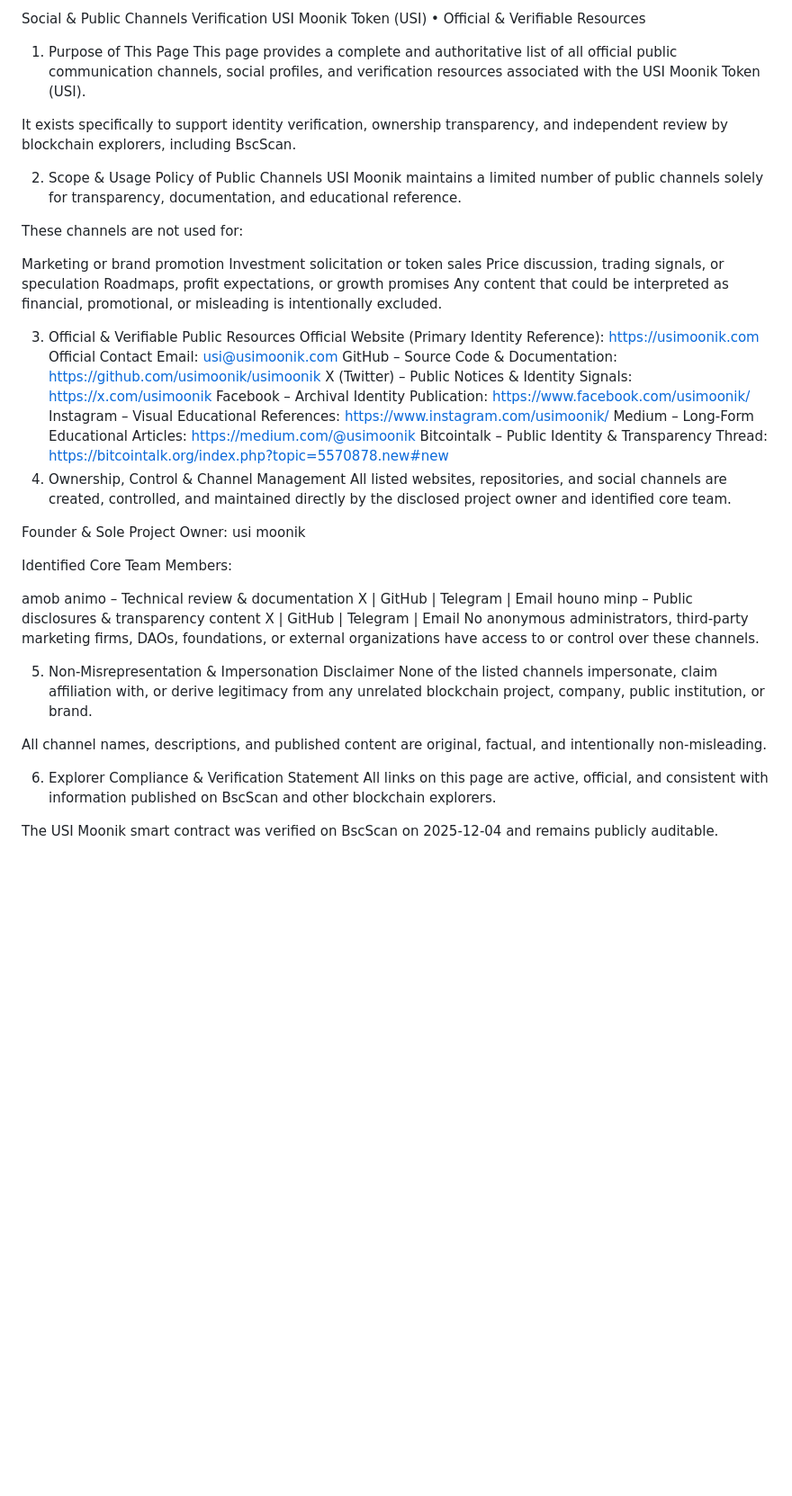
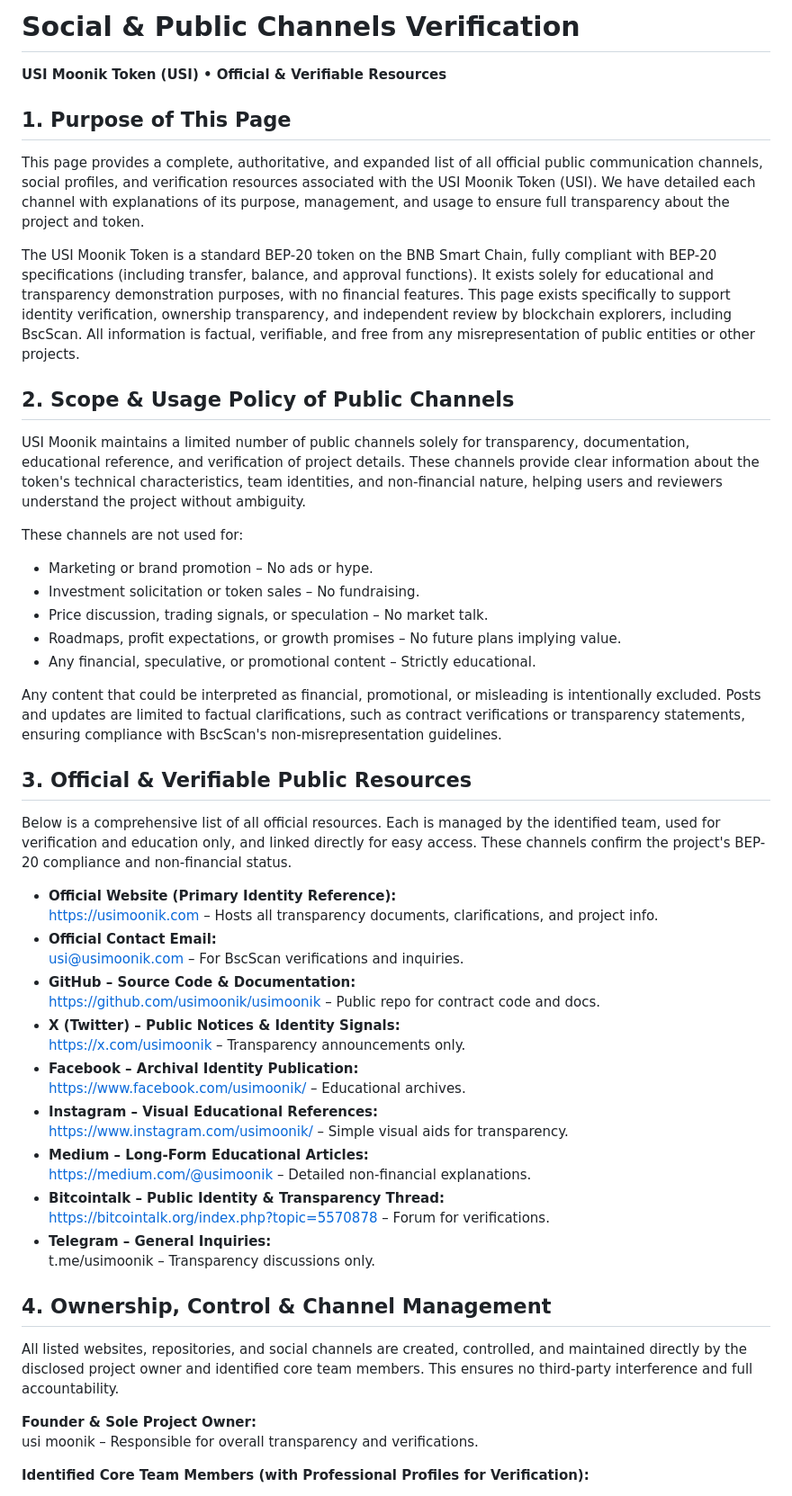
Before and after one commit to usimoonik/usimoonik, a Markdown page: license.md, the part around one of its changes. Shown at 90% size. GitHub-like rendering; blank space fills up the shorter version.

```diff
--- a/license.md
+++ b/license.md
@@ -1,60 +1,56 @@
-Social & Public Channels Verification
-USI Moonik Token (USI) • Official & Verifiable Resources
+# Social & Public Channels Verification
 
-1. Purpose of This Page
-This page provides a complete and authoritative list of all official public communication channels, social profiles, and verification resources associated with the USI Moonik Token (USI).
+**USI Moonik Token (USI) • Official & Verifiable Resources**
 
-It exists specifically to support identity verification, ownership transparency, and independent review by blockchain explorers, including BscScan.
+## 1. Purpose of This Page
 
-2. Scope & Usage Policy of Public Channels
-USI Moonik maintains a limited number of public channels solely for transparency, documentation, and educational reference.
+This page provides a complete, authoritative, and expanded list of all official public communication channels, social profiles, and verification resources associated with the USI Moonik Token (USI). We have detailed each channel with explanations of its purpose, management, and usage to ensure full transparency about the project and token.
+
+The USI Moonik Token is a standard BEP-20 token on the BNB Smart Chain, fully compliant with BEP-20 specifications (including transfer, balance, and approval functions). It exists solely for educational and transparency demonstration purposes, with no financial features. This page exists specifically to support identity verification, ownership transparency, and independent review by blockchain explorers, including BscScan. All information is factual, verifiable, and free from any misrepresentation of public entities or other projects.
+
+## 2. Scope & Usage Policy of Public Channels
+
+USI Moonik maintains a limited number of public channels solely for transparency, documentation, educational reference, and verification of project details. These channels provide clear information about the token's technical characteristics, team identities, and non-financial nature, helping users and reviewers understand the project without ambiguity.
 
 These channels are not used for:
 
-Marketing or brand promotion
-Investment solicitation or token sales
-Price discussion, trading signals, or speculation
-Roadmaps, profit expectations, or growth promises
-Any content that could be interpreted as financial, promotional, or misleading is intentionally excluded.
+- Marketing or brand promotion – No ads or hype.
+- Investment solicitation or token sales – No fundraising.
+- Price discussion, trading signals, or speculation – No market talk.
+- Roadmaps, profit expectations, or growth promises – No future plans implying value.
+- Any financial, speculative, or promotional content – Strictly educational.
 
-3. Official & Verifiable Public Resources
-Official Website (Primary Identity Reference):
-https://usimoonik.com
-Official Contact Email:
-usi@usimoonik.com
-GitHub – Source Code & Documentation:
-https://github.com/usimoonik/usimoonik
-X (Twitter) – Public Notices & Identity Signals:
-https://x.com/usimoonik
-Facebook – Archival Identity Publication:
-https://www.facebook.com/usimoonik/
-Instagram – Visual Educational References:
-https://www.instagram.com/usimoonik/
-Medium – Long-Form Educational Articles:
-https://medium.com/@usimoonik
-Bitcointalk – Public Identity & Transparency Thread:
-https://bitcointalk.org/index.php?topic=5570878.new#new
-4. Ownership, Control & Channel Management
-All listed websites, repositories, and social channels are created, controlled, and maintained directly by the disclosed project owner and identified core team.
+Any content that could be interpreted as financial, promotional, or misleading is intentionally excluded. Posts and updates are limited to factual clarifications, such as contract verifications or transparency statements, ensuring compliance with BscScan's non-misrepresentation guidelines.
 
-Founder & Sole Project Owner:
-usi moonik
+## 3. Official & Verifiable Public Resources
 
-Identified Core Team Members:
+Below is a comprehensive list of all official resources. Each is managed by the identified team, used for verification and education only, and linked directly for easy access. These channels confirm the project's BEP-20 compliance and non-financial status.
 
-amob animo – Technical review & documentation
-X | GitHub | Telegram | Email
-houno minp – Public disclosures & transparency content
-X | GitHub | Telegram | Email
-No anonymous administrators, third-party marketing firms, DAOs, foundations, or external organizations have access to or control over these channels.
+- **Official Website (Primary Identity Reference):**
+  https://usimoonik.com – Hosts all transparency documents, clarifications, and project info.
+- **Official Contact Email:**
+  usi@usimoonik.com – For BscScan verifications and inquiries.
+- **GitHub – Source Code & Documentation:**
+  https://github.com/usimoonik/usimoonik – Public repo for contract code and docs.
+- **X (Twitter) – Public Notices & Identity Signals:**
+  https://x.com/usimoonik – Transparency announcements only.
+- **Facebook – Archival Identity Publication:**
+  https://www.facebook.com/usimoonik/ – Educational archives.
+- **Instagram – Visual Educational References:**
+  https://www.instagram.com/usimoonik/ – Simple visual aids for transparency.
+- **Medium – Long-Form Educational Articles:**
+  https://medium.com/@usimoonik – Detailed non-financial explanations.
+- **Bitcointalk – Public Identity & Transparency Thread:**
+  https://bitcointalk.org/index.php?topic=5570878 – Forum for verifications.
+- **Telegram – General Inquiries:**
+  t.me/usimoonik – Transparency discussions only.
 
-5. Non-Misrepresentation & Impersonation Disclaimer
-None of the listed channels impersonate, claim affiliation with, or derive legitimacy from any unrelated blockchain project, company, public institution, or brand.
+## 4. Ownership, Control & Channel Management
 
-All channel names, descriptions, and published content are original, factual, and intentionally non-misleading.
+All listed websites, repositories, and social channels are created, controlled, and maintained directly by the disclosed project owner and identified core team members. This ensures no third-party interference and full accountability.
 
-6. Explorer Compliance & Verification Statement
-All links on this page are active, official, and consistent with information published on BscScan and other blockchain explorers.
+**Founder & Sole Project Owner:**
+usi moonik – Responsible for overall transparency and verifications.
 
-The USI Moonik smart contract was verified on BscScan on 2025-12-04 and remains publicly auditable.
+**Identified Core Team Members (with Professional Profiles for Verification):**
 
```
Also changed, not shown: other parts of license.md (+21 -1 lines).
